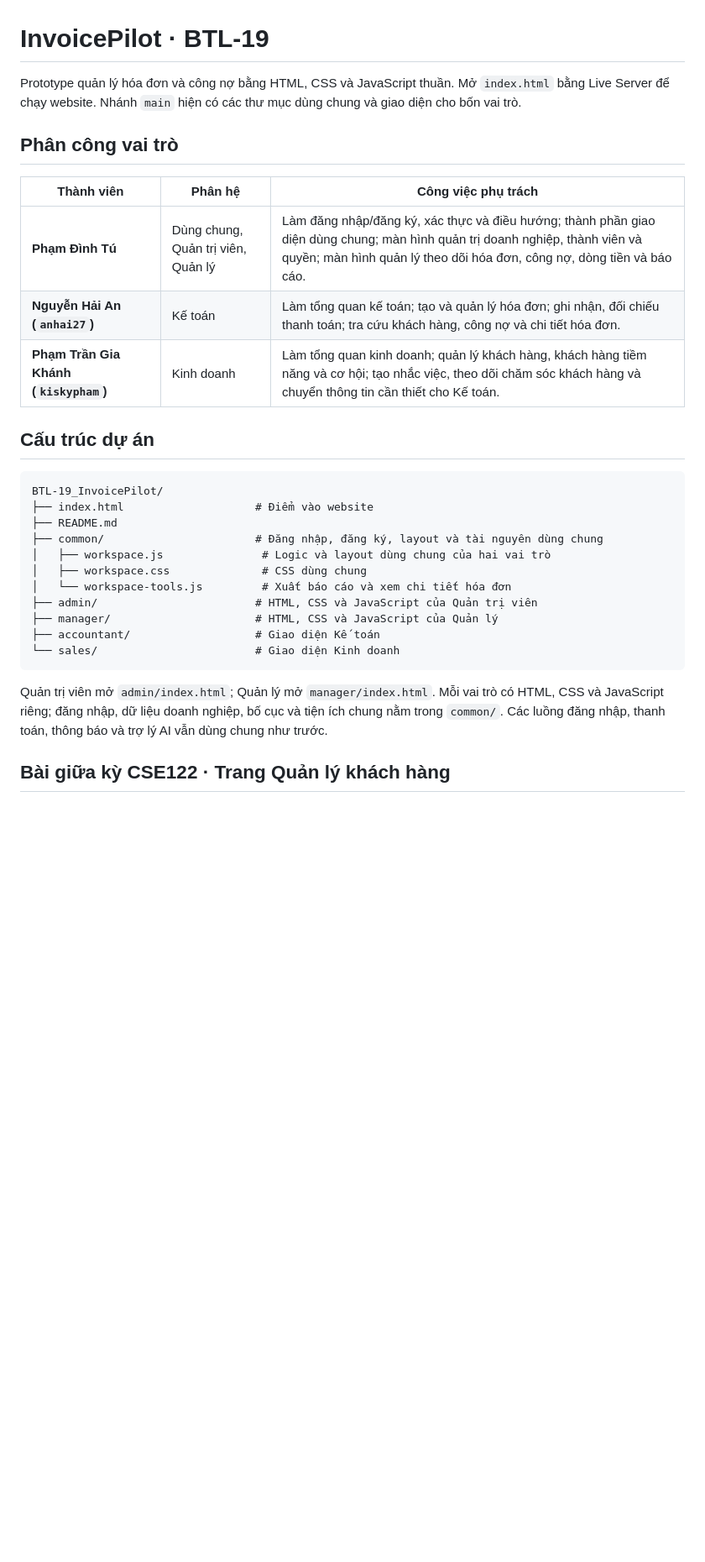
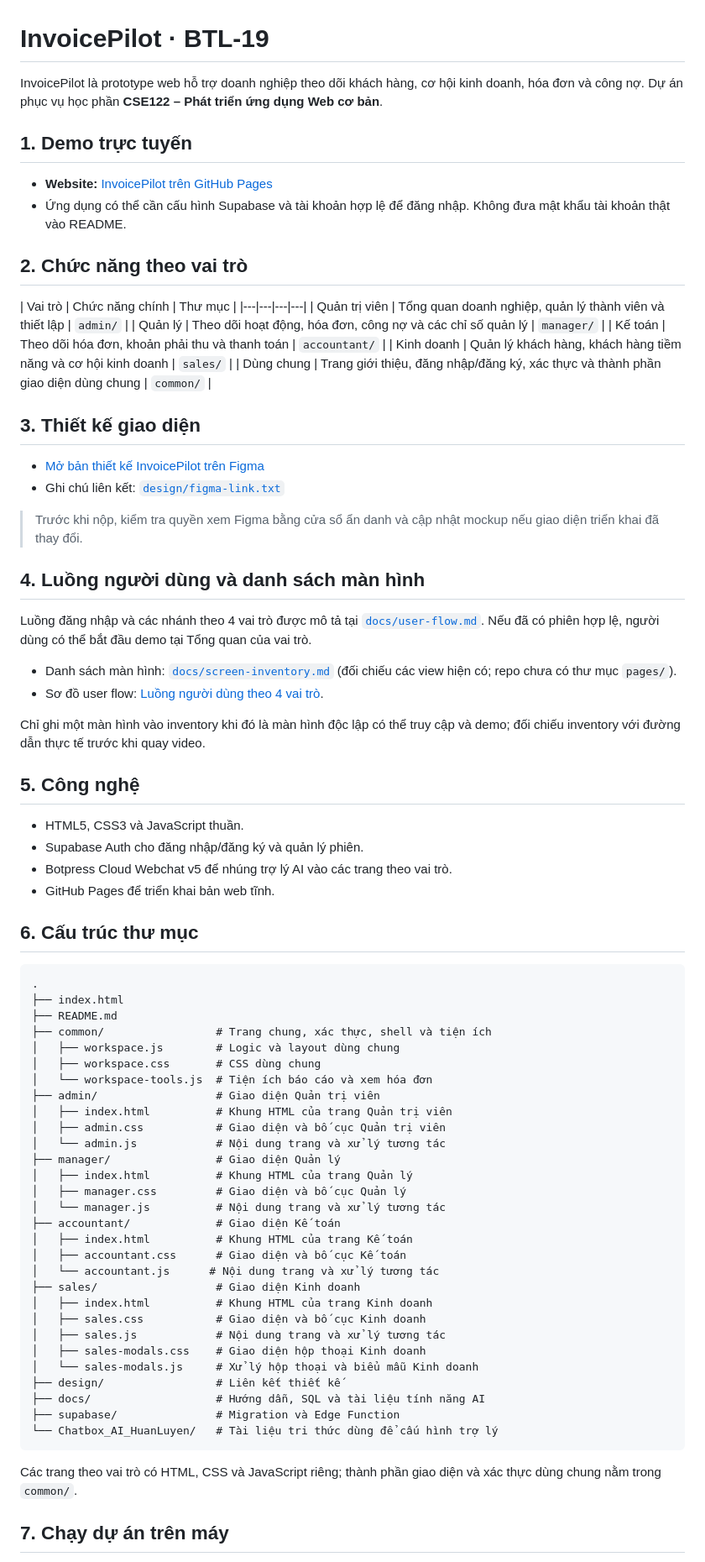
Before and after one commit to tupham151107-dotcom/-InvoicePilot---cse122, a Markdown page: README.md, the part around one of its changes. Shown at 84% size. Rendered like a GitHub page; blank space fills up the shorter version.

Commit message:
docs: update project README

````diff
--- a/README.md
+++ b/README.md
@@ -1,32 +1,81 @@
 # InvoicePilot · BTL-19
 
-Prototype quản lý hóa đơn và công nợ bằng HTML, CSS và JavaScript thuần. Mở `index.html` bằng Live Server để chạy website. Nhánh `main` hiện có các thư mục dùng chung và giao diện cho bốn vai trò.
+InvoicePilot là prototype web hỗ trợ doanh nghiệp theo dõi khách hàng, cơ hội kinh doanh, hóa đơn và công nợ. Dự án phục vụ học phần **CSE122 – Phát triển ứng dụng Web cơ bản**.
 
-## Phân công vai trò
+## 1. Demo trực tuyến
 
-| Thành viên | Phân hệ | Công việc phụ trách |
-|---|---|---|
-| **Phạm Đình Tú** | Dùng chung, Quản trị viên, Quản lý | Làm đăng nhập/đăng ký, xác thực và điều hướng; thành phần giao diện dùng chung; màn hình quản trị doanh nghiệp, thành viên và quyền; màn hình quản lý theo dõi hóa đơn, công nợ, dòng tiền và báo cáo. |
-| **Nguyễn Hải An (`anhai27`)** | Kế toán | Làm tổng quan kế toán; tạo và quản lý hóa đơn; ghi nhận, đối chiếu thanh toán; tra cứu khách hàng, công nợ và chi tiết hóa đơn. |
-| **Phạm Trần Gia Khánh (`kiskypham`)** | Kinh doanh | Làm tổng quan kinh doanh; quản lý khách hàng, khách hàng tiềm năng và cơ hội; tạo nhắc việc, theo dõi chăm sóc khách hàng và chuyển thông tin cần thiết cho Kế toán. |
+- **Website:** [InvoicePilot trên GitHub Pages](https://tupham151107-dotcom.github.io/-InvoicePilot---cse122/)
+- Ứng dụng có thể cần cấu hình Supabase và tài khoản hợp lệ để đăng nhập. Không đưa mật khẩu tài khoản thật vào README.
 
-## Cấu trúc dự án
+## 2. Chức năng theo vai trò
+
+
+| Vai trò | Chức năng chính | Thư mục |
+|---|---|---|---|
+| Quản trị viên | Tổng quan doanh nghiệp, quản lý thành viên và thiết lập | `admin/` |
+| Quản lý | Theo dõi hoạt động, hóa đơn, công nợ và các chỉ số quản lý | `manager/` |
+| Kế toán | Theo dõi hóa đơn, khoản phải thu và thanh toán | `accountant/` |
+| Kinh doanh | Quản lý khách hàng, khách hàng tiềm năng và cơ hội kinh doanh | `sales/` |
+| Dùng chung | Trang giới thiệu, đăng nhập/đăng ký, xác thực và thành phần giao diện dùng chung | `common/` |
+
+## 3. Thiết kế giao diện
+
+- [Mở bản thiết kế InvoicePilot trên Figma](https://www.figma.com/design/IcxgOTkl8vWqJA3OwSwYOK/Untitled?node-id=0-1&t=BnU4SmSLUdm0UFKy-1)
+- Ghi chú liên kết: [`design/figma-link.txt`](design/figma-link.txt)
+
+> Trước khi nộp, kiểm tra quyền xem Figma bằng cửa sổ ẩn danh và cập nhật mockup nếu giao diện triển khai đã thay đổi.
+
+## 4. Luồng người dùng và danh sách màn hình
+
+Luồng đăng nhập và các nhánh theo 4 vai trò được mô tả tại [`docs/user-flow.md`](docs/user-flow.md). Nếu đã có phiên hợp lệ, người dùng có thể bắt đầu demo tại Tổng quan của vai trò.
+
+- Danh sách màn hình: [`docs/screen-inventory.md`](docs/screen-inventory.md) (đối chiếu các view hiện có; repo chưa có thư mục `pages/`).
+- Sơ đồ user flow: [Luồng người dùng theo 4 vai trò](docs/user-flow.md).
+
+Chỉ ghi một màn hình vào inventory khi đó là màn hình độc lập có thể truy cập và demo; đối chiếu inventory với đường dẫn thực tế trước khi quay video.
+
+## 5. Công nghệ
+
+- HTML5, CSS3 và JavaScript thuần.
+- Supabase Auth cho đăng nhập/đăng ký và quản lý phiên.
+- Botpress Cloud Webchat v5 để nhúng trợ lý AI vào các trang theo vai trò.
+- GitHub Pages để triển khai bản web tĩnh.
+
+## 6. Cấu trúc thư mục
 
 ```text
-BTL-19_InvoicePilot/
-├── index.html                    # Điểm vào website
+.
+├── index.html
 ├── README.md
-├── common/                       # Đăng nhập, đăng ký, layout và tài nguyên dùng chung
-│   ├── workspace.js               # Logic và layout dùng chung của hai vai trò
-│   ├── workspace.css              # CSS dùng chung
-│   └── workspace-tools.js         # Xuất báo cáo và xem chi tiết hóa đơn
-├── admin/                        # HTML, CSS và JavaScript của Quản trị viên
-├── manager/                      # HTML, CSS và JavaScript của Quản lý
-├── accountant/                   # Giao diện Kế toán
-└── sales/                        # Giao diện Kinh doanh
+├── common/                 # Trang chung, xác thực, shell và tiện ích
+│   ├── workspace.js        # Logic và layout dùng chung
+│   ├── workspace.css       # CSS dùng chung
+│   └── workspace-tools.js  # Tiện ích báo cáo và xem hóa đơn
+├── admin/                  # Giao diện Quản trị viên
+│   ├── index.html          # Khung HTML của trang Quản trị viên
+│   ├── admin.css           # Giao diện và bố cục Quản trị viên
+│   └── admin.js            # Nội dung trang và xử lý tương tác
+├── manager/                # Giao diện Quản lý
+│   ├── index.html          # Khung HTML của trang Quản lý
+│   ├── manager.css         # Giao diện và bố cục Quản lý
+│   └── manager.js          # Nội dung trang và xử lý tương tác
+├── accountant/             # Giao diện Kế toán
+│   ├── index.html          # Khung HTML của trang Kế toán
+│   ├── accountant.css      # Giao diện và bố cục Kế toán
+│   └── accountant.js      # Nội dung trang và xử lý tương tác
+├── sales/                  # Giao diện Kinh doanh
+│   ├── index.html          # Khung HTML của trang Kinh doanh
+│   ├── sales.css           # Giao diện và bố cục Kinh doanh
+│   ├── sales.js            # Nội dung trang và xử lý tương tác
+│   ├── sales-modals.css    # Giao diện hộp thoại Kinh doanh
+│   └── sales-modals.js     # Xử lý hộp thoại và biểu mẫu Kinh doanh
+├── design/                 # Liên kết thiết kế
+├── docs/                   # Hướng dẫn, SQL và tài liệu tính năng AI
+├── supabase/               # Migration và Edge Function
+└── Chatbox_AI_HuanLuyen/   # Tài liệu tri thức dùng để cấu hình trợ lý
 ```
 
-Quản trị viên mở `admin/index.html`; Quản lý mở `manager/index.html`. Mỗi vai trò có HTML, CSS và JavaScript riêng; đăng nhập, dữ liệu doanh nghiệp, bố cục và tiện ích chung nằm trong `common/`. Các luồng đăng nhập, thanh toán, thông báo và trợ lý AI vẫn dùng chung như trước.
+Các trang theo vai trò có HTML, CSS và JavaScript riêng; thành phần giao diện và xác thực dùng chung nằm trong `common/`.
 
-## Bài giữa kỳ CSE122 · Trang Quản lý khách hàng
+## 7. Chạy dự án trên máy
 
````
Also changed, not shown: other parts of README.md (+68 -37 lines).
